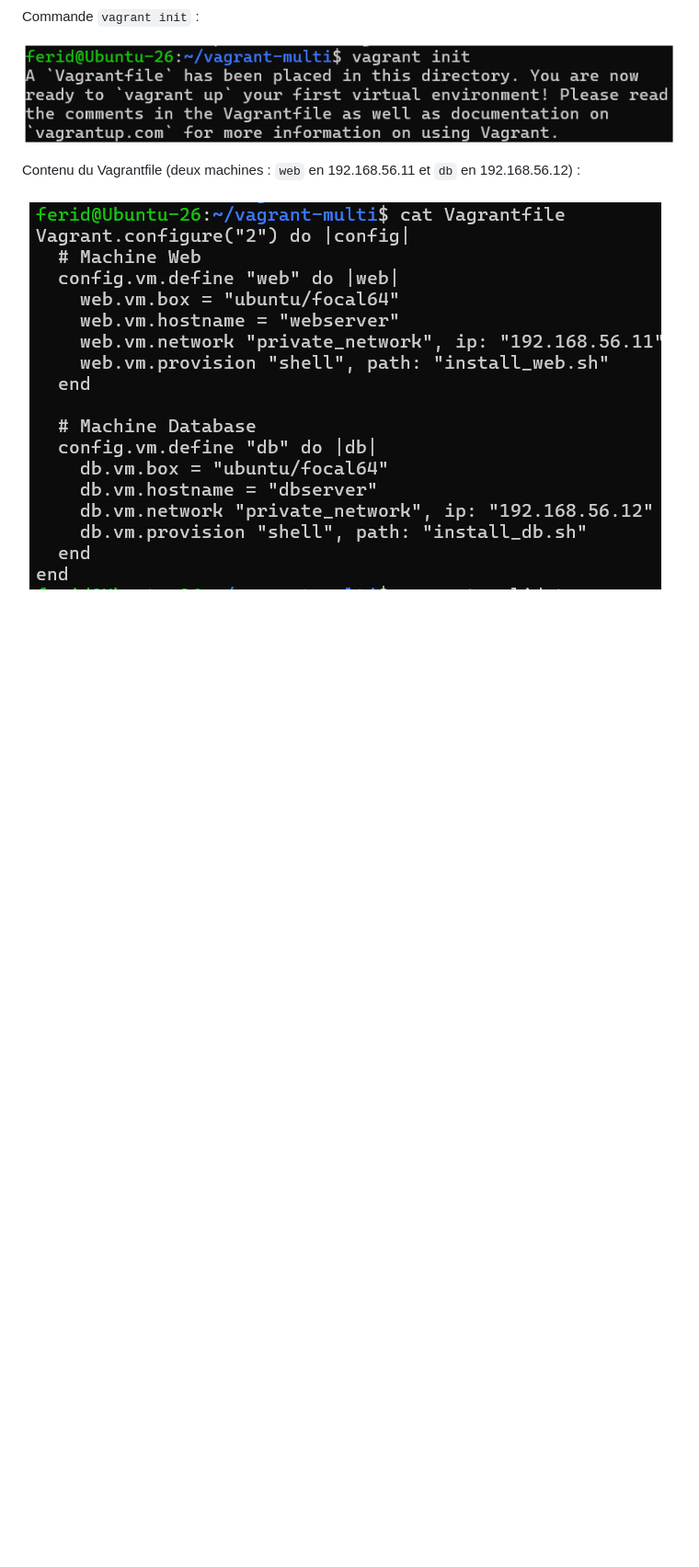
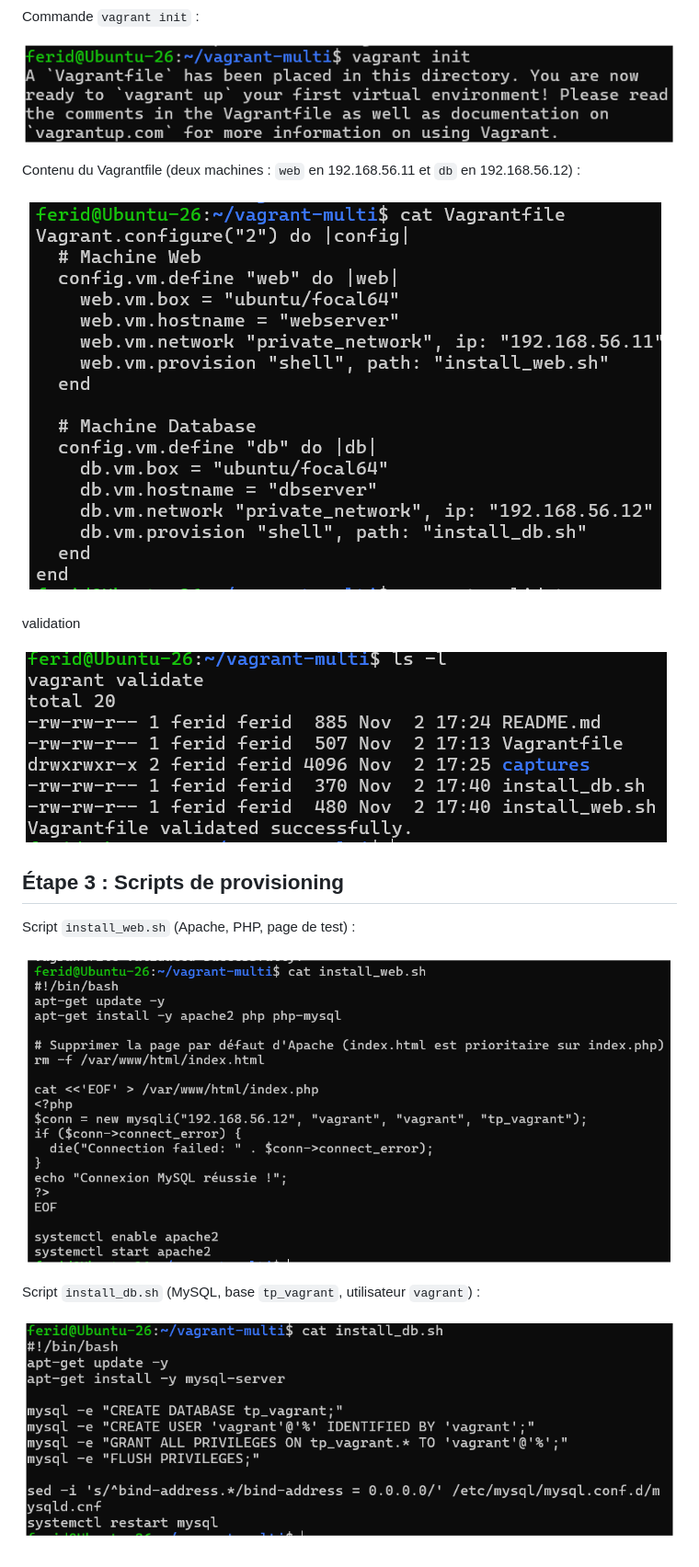
Before and after one commit to ferid-saad/vagrant-multi, a Markdown page: README.md, the part around the change. Shown at 92% size. Rendered like a GitHub page; pictures changed too: captures/05-validate.png (added), captures/06-install-web.png (added), captures/07-install-db.png (added); blank space fills up the shorter version.

Commit message:
Étapes 2 et 3 : Vagrantfile et scripts de provisioning

```diff
--- a/README.md
+++ b/README.md
@@ -26,3 +26,16 @@ Commande `vagrant init` :
 Contenu du Vagrantfile (deux machines : `web` en 192.168.56.11 et `db` en 192.168.56.12) :
 
 ![Vagrantfile](captures/04-vagrantfile.png)
+
+validation
+
+![vagrant validate](captures/05-validate.png)
+
+## Étape 3 : Scripts de provisioning
+Script `install_web.sh` (Apache, PHP, page de test) :
+
+![install_web.sh](captures/06-install-web.png)
+
+Script `install_db.sh` (MySQL, base `tp_vagrant`, utilisateur `vagrant`) :
+
+![install_db.sh](captures/07-install-db.png)
```
Also changed, not shown: 2 other files.
